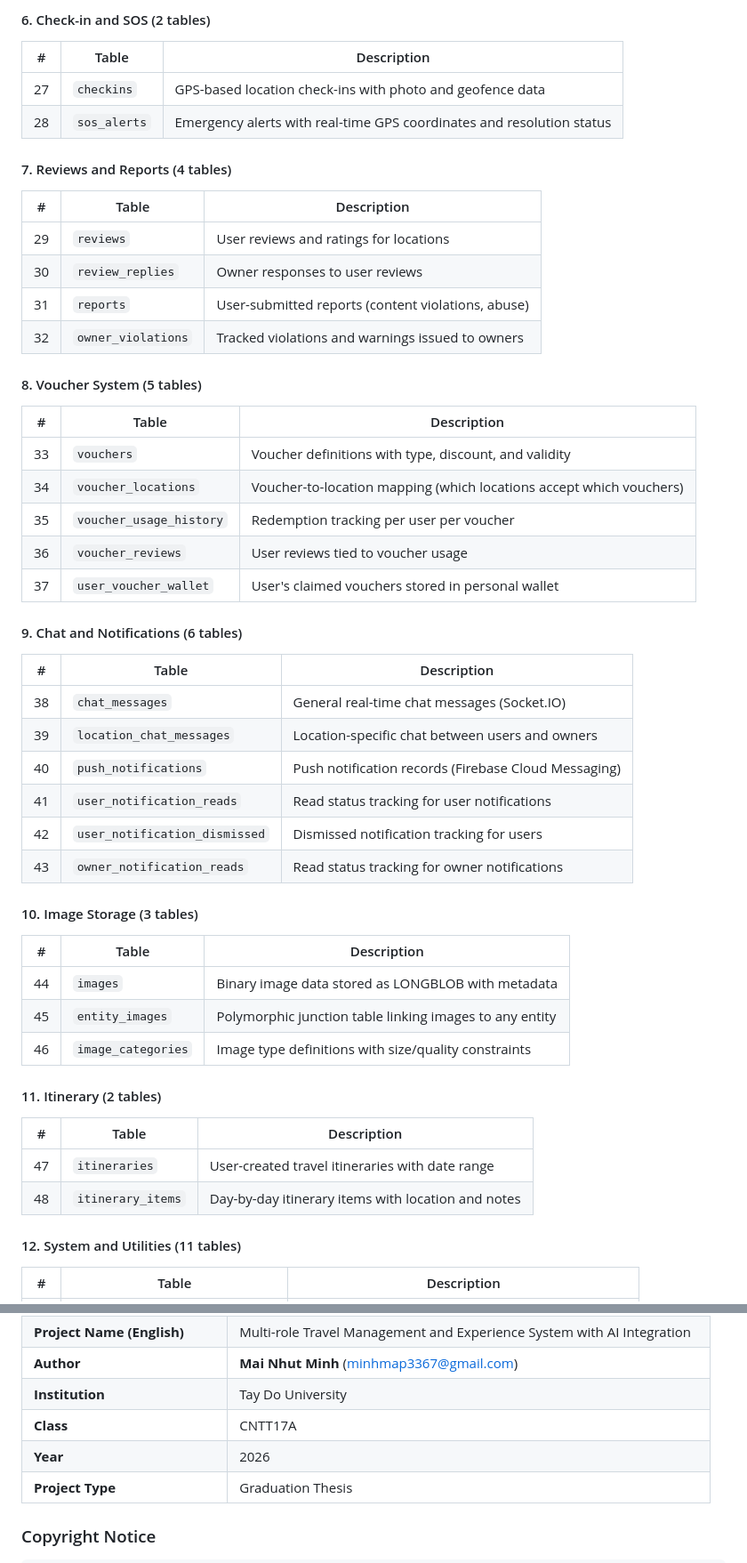
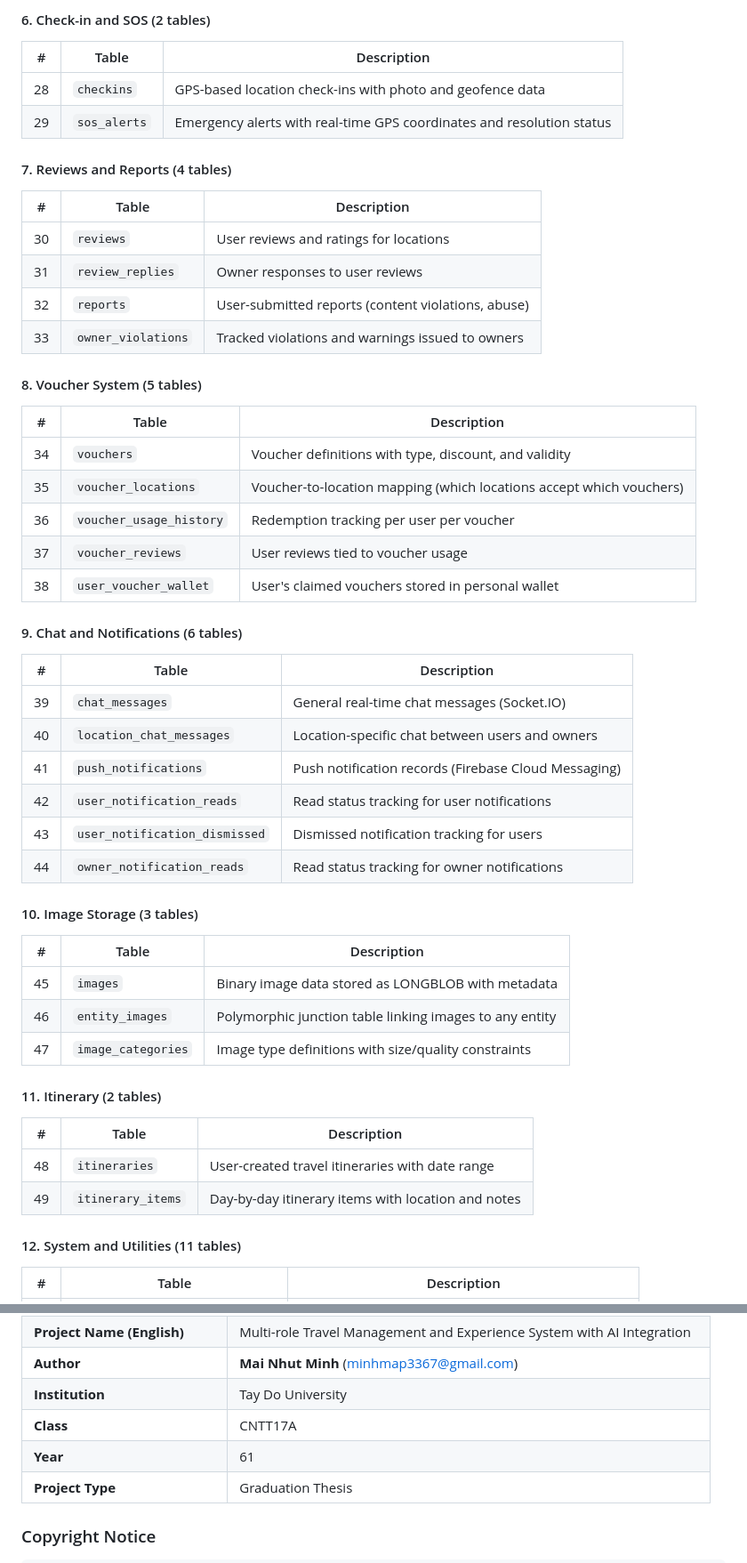
Before and after one commit to Minh2244/TravelCheckinApp, a Markdown page: README.md, 2 parts joined by grey strips. Shown at 89% size. GitHub-like rendering.

Commit message:
docs: fix database table list numbering to exactly 60

```diff
--- a/README.md
+++ b/README.md
@@ -258,53 +258,53 @@ The system uses a relational **MySQL** database with **60 tables** organized acr
 
 | # | Table | Description |
 |---|-------|-------------|
-| 27 | `checkins` | GPS-based location check-ins with photo and geofence data |
-| 28 | `sos_alerts` | Emergency alerts with real-time GPS coordinates and resolution status |
+| 28 | `checkins` | GPS-based location check-ins with photo and geofence data |
+| 29 | `sos_alerts` | Emergency alerts with real-time GPS coordinates and resolution status |
 
 #### 7. Reviews and Reports (4 tables)
 
 | # | Table | Description |
 |---|-------|-------------|
-| 29 | `reviews` | User reviews and ratings for locations |
-| 30 | `review_replies` | Owner responses to user reviews |
-| 31 | `reports` | User-submitted reports (content violations, abuse) |
-| 32 | `owner_violations` | Tracked violations and warnings issued to owners |
+| 30 | `reviews` | User reviews and ratings for locations |
+| 31 | `review_replies` | Owner responses to user reviews |
+| 32 | `reports` | User-submitted reports (content violations, abuse) |
+| 33 | `owner_violations` | Tracked violations and warnings issued to owners |
 
 #### 8. Voucher System (5 tables)
 
 | # | Table | Description |
 |---|-------|-------------|
-| 33 | `vouchers` | Voucher definitions with type, discount, and validity |
-| 34 | `voucher_locations` | Voucher-to-location mapping (which locations accept which vouchers) |
-| 35 | `voucher_usage_history` | Redemption tracking per user per voucher |
-| 36 | `voucher_reviews` | User reviews tied to voucher usage |
-| 37 | `user_voucher_wallet` | User's claimed vouchers stored in personal wallet |
+| 34 | `vouchers` | Voucher definitions with type, discount, and validity |
+| 35 | `voucher_locations` | Voucher-to-location mapping (which locations accept which vouchers) |
+| 36 | `voucher_usage_history` | Redemption tracking per user per voucher |
+| 37 | `voucher_reviews` | User reviews tied to voucher usage |
+| 38 | `user_voucher_wallet` | User's claimed vouchers stored in personal wallet |
 
 #### 9. Chat and Notifications (6 tables)
 
 | # | Table | Description |
 |---|-------|-------------|
-| 38 | `chat_messages` | General real-time chat messages (Socket.IO) |
-| 39 | `location_chat_messages` | Location-specific chat between users and owners |
-| 40 | `push_notifications` | Push notification records (Firebase Cloud Messaging) |
-| 41 | `user_notification_reads` | Read status tracking for user notifications |
-| 42 | `user_notification_dismissed` | Dismissed notification tracking for users |
-| 43 | `owner_notification_reads` | Read status tracking for owner notifications |
+| 39 | `chat_messages` | General real-time chat messages (Socket.IO) |
+| 40 | `location_chat_messages` | Location-specific chat between users and owners |
+| 41 | `push_notifications` | Push notification records (Firebase Cloud Messaging) |
+| 42 | `user_notification_reads` | Read status tracking for user notifications |
+| 43 | `user_notification_dismissed` | Dismissed notification tracking for users |
+| 44 | `owner_notification_reads` | Read status tracking for owner notifications |
 
 #### 10. Image Storage (3 tables)
 
 | # | Table | Description |
 |---|-------|-------------|
-| 44 | `images` | Binary image data stored as LONGBLOB with metadata |
-| 45 | `entity_images` | Polymorphic junction table linking images to any entity |
-| 46 | `image_categories` | Image type definitions with size/quality constraints |
+| 45 | `images` | Binary image data stored as LONGBLOB with metadata |
+| 46 | `entity_images` | Polymorphic junction table linking images to any entity |
+| 47 | `image_categories` | Image type definitions with size/quality constraints |
 
 #### 11. Itinerary (2 tables)
 
 | # | Table | Description |
 |---|-------|-------------|
-| 47 | `itineraries` | User-created travel itineraries with date range |
-| 48 | `itinerary_items` | Day-by-day itinerary items with location and notes |
+| 48 | `itineraries` | User-created travel itineraries with date range |
+| 49 | `itinerary_items` | Day-by-day itinerary items with location and notes |
 
 #### 12. System and Utilities (11 tables)
 
@@ -441,7 +442,7 @@ The system uses a relational **MySQL** database with **60 tables** organized acr
 | **Author** | **Mai Nhut Minh** (minhmap3367@gmail.com) |
 | **Institution** | Tay Do University |
 | **Class** | CNTT17A |
-| **Year** | 2026 |
+| **Year** | 61 |
 | **Project Type** | Graduation Thesis |
 
 ### Copyright Notice
```
Also changed, not shown: other parts of README.md (+1 -0 lines).
